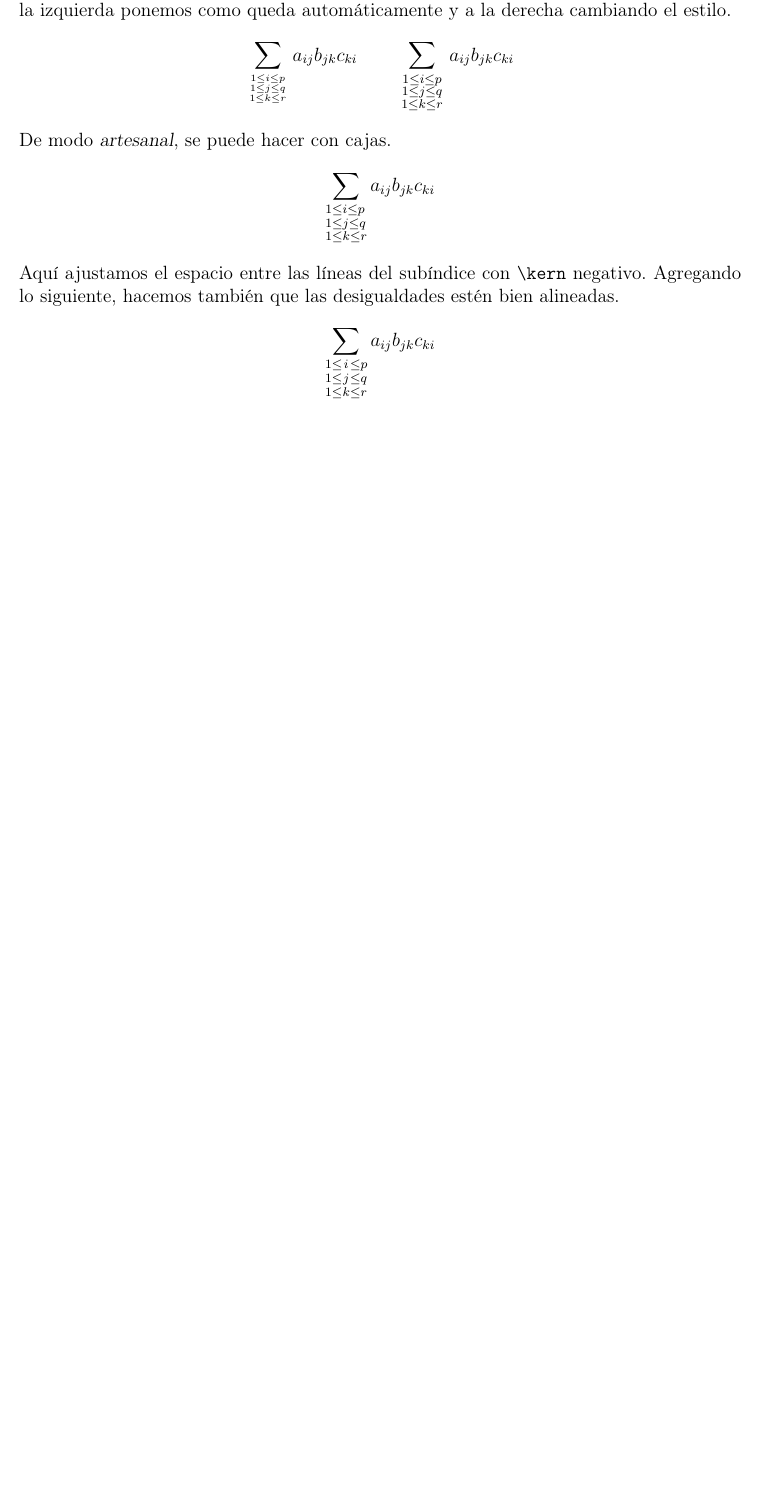
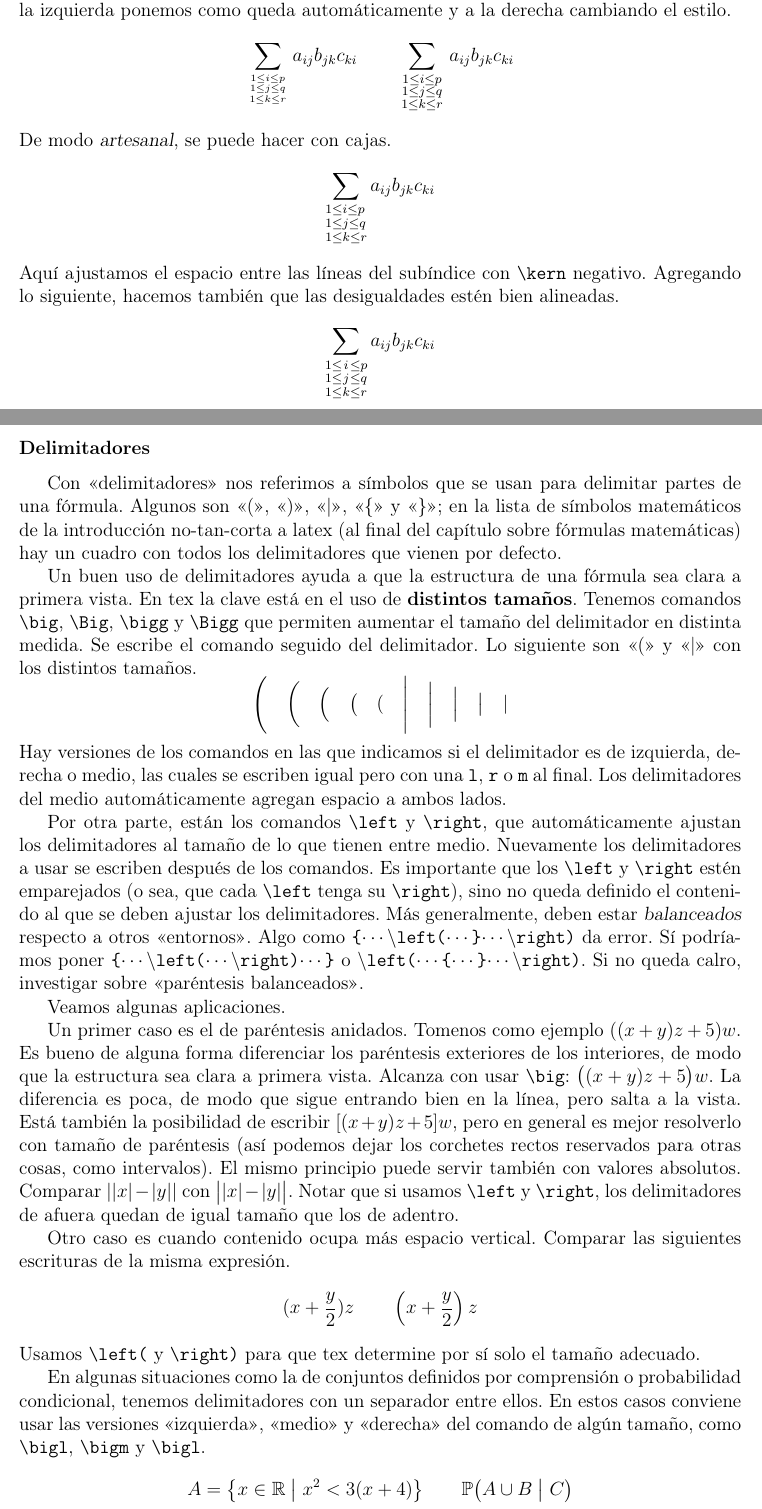
Before and after one commit to fcarballal/curso_comp, a LaTeX document (notasComp.tex): part of page 111 of 111 before the commit and two parts of pages 111 and 112 of 113 after it, the two joined at a grey line, cut so that both start at the same text, the shorter picture padded with empty space. Compiled offline with pdfLaTeX.

Commit message:
delimitadores

```diff
--- a/notasComp.tex
+++ b/notasComp.tex
@@ -3554,6 +3554,33 @@ $$ \sum_
 }
 a_{ij}b_{jk}c_{ki}
 $$
-%\subsubsection{Delimitadores}
-
-%falta hablar de prima en la parte de fuentes matemáticas. Está incompleta la parte de acentos
+
+\subsubsection{Delimitadores}
+
+Con <<delimitadores>> nos referimos a símbolos que se usan para delimitar partes de una fórmula. Algunos son <<$($>>, <<$)$>>, <<$|$>>, <<$\{$>> y <<$\}$>>; en la lista de símbolos matemáticos de la introducción no-tan-corta a latex (al final del capítulo sobre fórmulas matemáticas) hay un cuadro con todos los delimitadores que vienen por defecto.
+
+Un buen uso de delimitadores ayuda a que la estructura de una fórmula sea clara a primera vista. En tex la clave está en el uso de {\bf distintos tamaños}. Tenemos comandos \verb|\big|, \verb|\Big|, \verb|\bigg| y \verb|\Bigg| que permiten aumentar el tamaño del delimitador en distinta medida. Se escribe el comando seguido del delimitador. Lo siguiente son <<(>> y <<|>> con los distintos tamaños.
+$$
+\Bigg(\quad\bigg(\quad\Big(\quad\big(\quad(\quad\Bigg|\quad\bigg|\quad\Big|\quad\big|\quad|
+$$
+Hay versiones de los comandos en las que indicamos si el delimitador es de izquierda, derecha o medio, las cuales se escriben igual pero con una {\tt l}, {\tt r} o {\tt m} al final. Los delimitadores del medio automáticamente agregan espacio a ambos lados.
+
+Por otra parte, están los comandos \verb|\left| y \verb|\right|, que automáticamente ajustan los delimitadores al tamaño de lo que tienen entre medio. Nuevamente los delimitadores a usar se escriben después de los comandos. Es importante que los \verb|\left| y \verb|\right| estén emparejados (o sea, que cada \verb|\left| tenga su \verb|\right|), sino no queda definido el contenido al que se deben ajustar los delimitadores. Más generalmente, deben estar {\sl balanceados} respecto a otros <<entornos>>. Algo como {\tt \{$\cdots\backslash$left($\cdots$\}$\cdots\backslash$right)} da error. Sí podríamos poner {\tt \{$\cdots\backslash$left($\cdots\backslash$right)$\cdots$\}} o {\tt $\backslash$left($\cdots$\{$\cdots$\}$\cdots\backslash$right)}. Si no queda calro, investigar sobre <<paréntesis balanceados>>.
+
+Veamos algunas aplicaciones.
+
+Un primer caso es el de paréntesis anidados. Tomenos como ejemplo $((x+y)z+5)w$. Es bueno de alguna forma diferenciar los paréntesis exteriores de los interiores, de modo que la estructura sea clara a primera vista. Alcanza con usar \verb|\big|: $\bigl((x+y)z+5\bigr)w$. La diferencia es poca, de modo que sigue entrando bien en la línea, pero salta a la vista. Está también la posibilidad de escribir $[(x+y)z+5]w$, pero en general es mejor resolverlo con tamaño de paréntesis (así podemos dejar los corchetes rectos reservados para otras cosas, como intervalos). El mismo principio puede servir también con valores absolutos. Comparar $||x|-|y||$ con $\bigl||x|-|y|\bigr|$. Notar que si usamos \verb|\left| y \verb|\right|, los delimitadores de afuera quedan de igual tamaño que los de adentro.
+
+Otro caso es cuando contenido ocupa más espacio vertical. Comparar las siguientes escrituras de la misma expresión.
+$$
+(x+\frac{y}{2})z\qquad \left(x+\frac{y}{2}\right)z
+$$
+Usamos \verb|\left(| y \verb|\right)| para que tex determine por sí solo el tamaño adecuado.
+
+En algunas situaciones como la de conjuntos definidos por comprensión o probabilidad condicional, tenemos delimitadores con un separador entre ellos. En estos casos conviene usar las versiones <<izquierda>>, <<medio>> y <<derecha>> del comando de algún tamaño, como \verb|\bigl|, \verb|\bigm| y \verb|\bigl|.
+$$
+A=\bigl\{x\in\R\bigm|x^2<3(x+4)\bigr\}\qquad \mathbb{P}\bigl(A\cup B\bigm|C\bigr)
+$$
+Notar que se agrega espacio al rededor de los delimitadores del medio. Para el conjunto, se podría considerar también usar también el tamaño \verb|\Big|.
+
+Como ya se mencionó, los \verb|\left| y \verb|\right| deben estar emparejados. Sin embargo, no hay restricciones sobre los delimitadores que se ponen, es solo para tener un contenido definido al que ajustarlos. Se puede poner algo como \verb|\left)|$\cdots$\verb|\right||. Además, se puede poner delimitador de un solo lado usando como delimitador del otro lado un punto, lo cual tex interpreta como delimitador vacío. Por ejemplo, con \verb|\left\{|$\cdots$\verb|\right.| podemos hacer lo siguiente.
```
Also changed, not shown: notasComp.tex (11 more changed lines).
